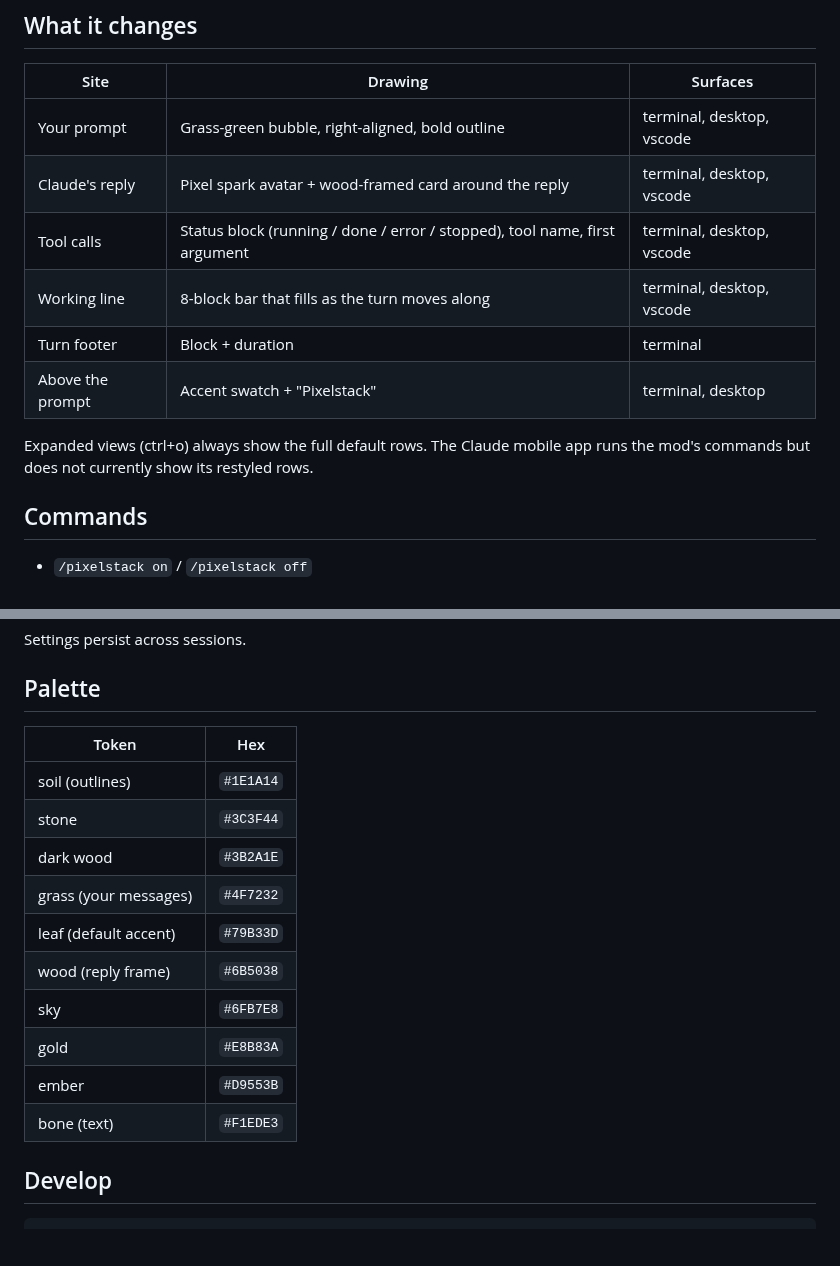
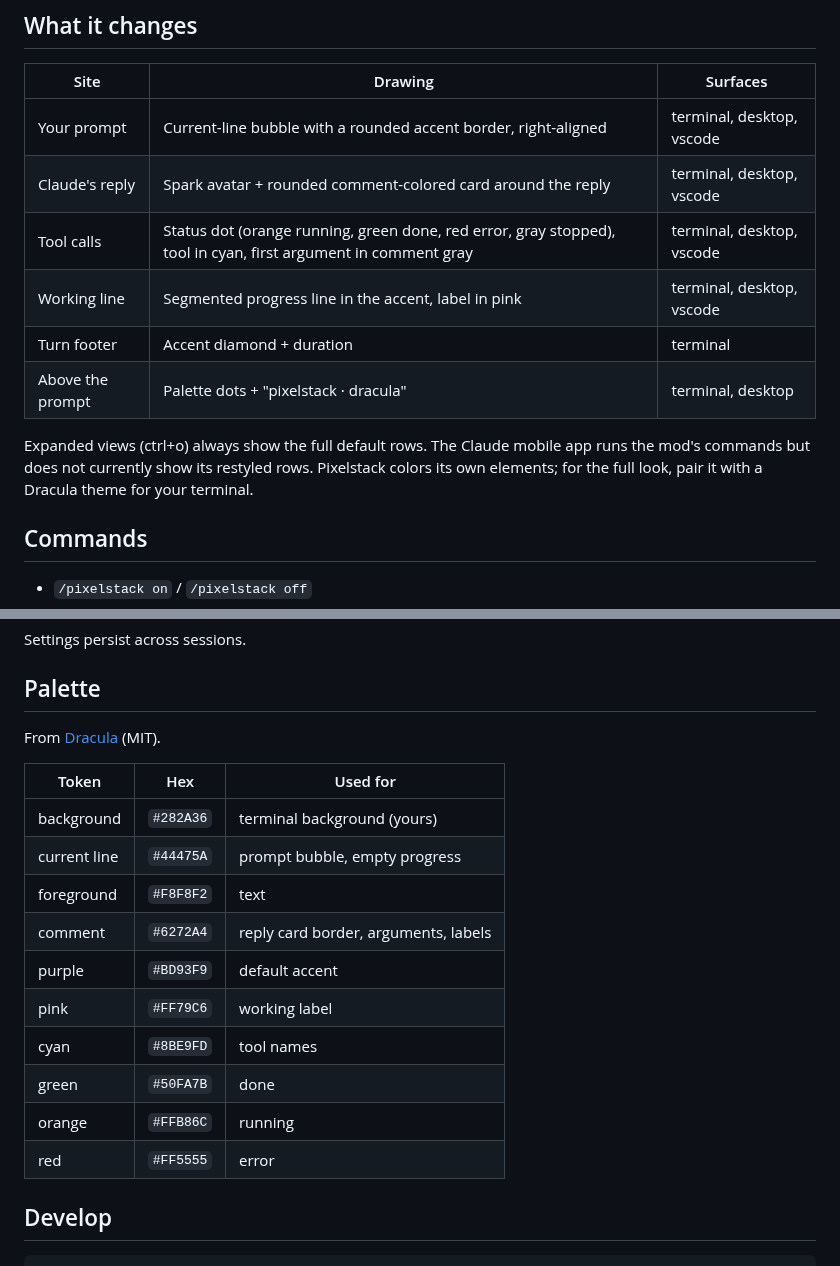
Before and after one commit to rossedman/claude-dracula, a Markdown page: README.md, 2 parts joined by grey strips. Drawn GitHub-style; blank space fills up the shorter version.

```diff
--- a/README.md
+++ b/README.md
@@ -37,14 +37,14 @@ In the desktop app: click + next to the prompt box, then Plugins, Add marketplac
 
 | Site | Drawing | Surfaces |
 | --- | --- | --- |
-| Your prompt | Grass-green bubble, right-aligned, bold outline | terminal, desktop, vscode |
-| Claude's reply | Pixel spark avatar + wood-framed card around the reply | terminal, desktop, vscode |
-| Tool calls | Status block (running / done / error / stopped), tool name, first argument | terminal, desktop, vscode |
-| Working line | 8-block bar that fills as the turn moves along | terminal, desktop, vscode |
-| Turn footer | Block + duration | terminal |
-| Above the prompt | Accent swatch + "Pixelstack" | terminal, desktop |
+| Your prompt | Current-line bubble with a rounded accent border, right-aligned | terminal, desktop, vscode |
+| Claude's reply | Spark avatar + rounded comment-colored card around the reply | terminal, desktop, vscode |
+| Tool calls | Status dot (orange running, green done, red error, gray stopped), tool in cyan, first argument in comment gray | terminal, desktop, vscode |
+| Working line | Segmented progress line in the accent, label in pink | terminal, desktop, vscode |
+| Turn footer | Accent diamond + duration | terminal |
+| Above the prompt | Palette dots + "pixelstack · dracula" | terminal, desktop |
 
-Expanded views (ctrl+o) always show the full default rows. The Claude mobile app runs the mod's commands but does not currently show its restyled rows.
+Expanded views (ctrl+o) always show the full default rows. The Claude mobile app runs the mod's commands but does not currently show its restyled rows. Pixelstack colors its own elements; for the full look, pair it with a Dracula theme for your terminal.
 
 ## Commands
 
@@ -56,18 +56,20 @@ Settings persist across sessions.
 
 ## Palette
 
-| Token | Hex |
-| --- | --- |
-| soil (outlines) | `#1E1A14` |
-| stone | `#3C3F44` |
-| dark wood | `#3B2A1E` |
-| grass (your messages) | `#4F7232` |
-| leaf (default accent) | `#79B33D` |
-| wood (reply frame) | `#6B5038` |
-| sky | `#6FB7E8` |
-| gold | `#E8B83A` |
-| ember | `#D9553B` |
-| bone (text) | `#F1EDE3` |
+From [Dracula](https://github.com/dracula/dracula-theme) (MIT).
+
+| Token | Hex | Used for |
+| --- | --- | --- |
+| background | `#282A36` | terminal background (yours) |
+| current line | `#44475A` | prompt bubble, empty progress |
+| foreground | `#F8F8F2` | text |
+| comment | `#6272A4` | reply card border, arguments, labels |
+| purple | `#BD93F9` | default accent |
+| pink | `#FF79C6` | working label |
+| cyan | `#8BE9FD` | tool names |
+| green | `#50FA7B` | done |
+| orange | `#FFB86C` | running |
+| red | `#FF5555` | error |
 
 ## Develop
 
```
Also changed, not shown: other parts of README.md (+4 -4 lines), docs/accents.png, docs/desktop.png, docs/terminal.png, 8 other files.
